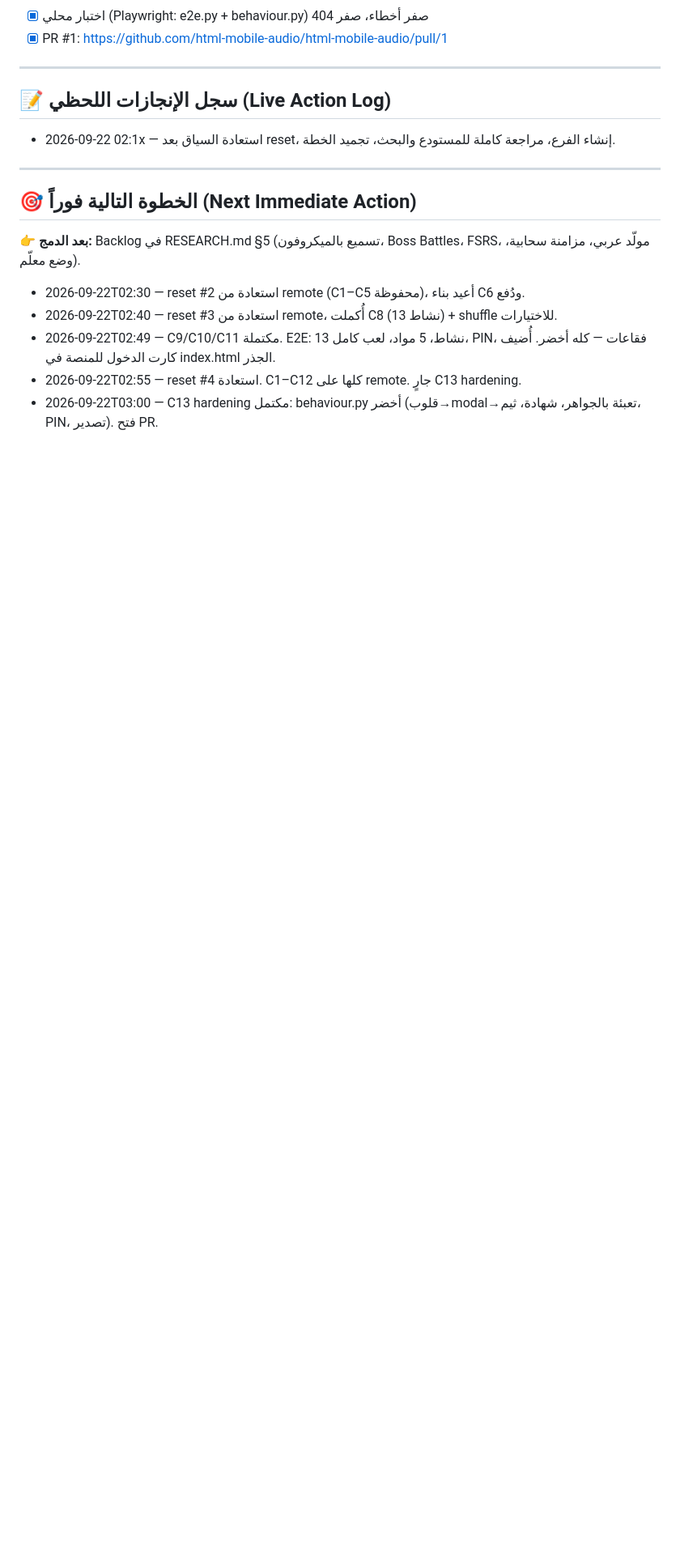
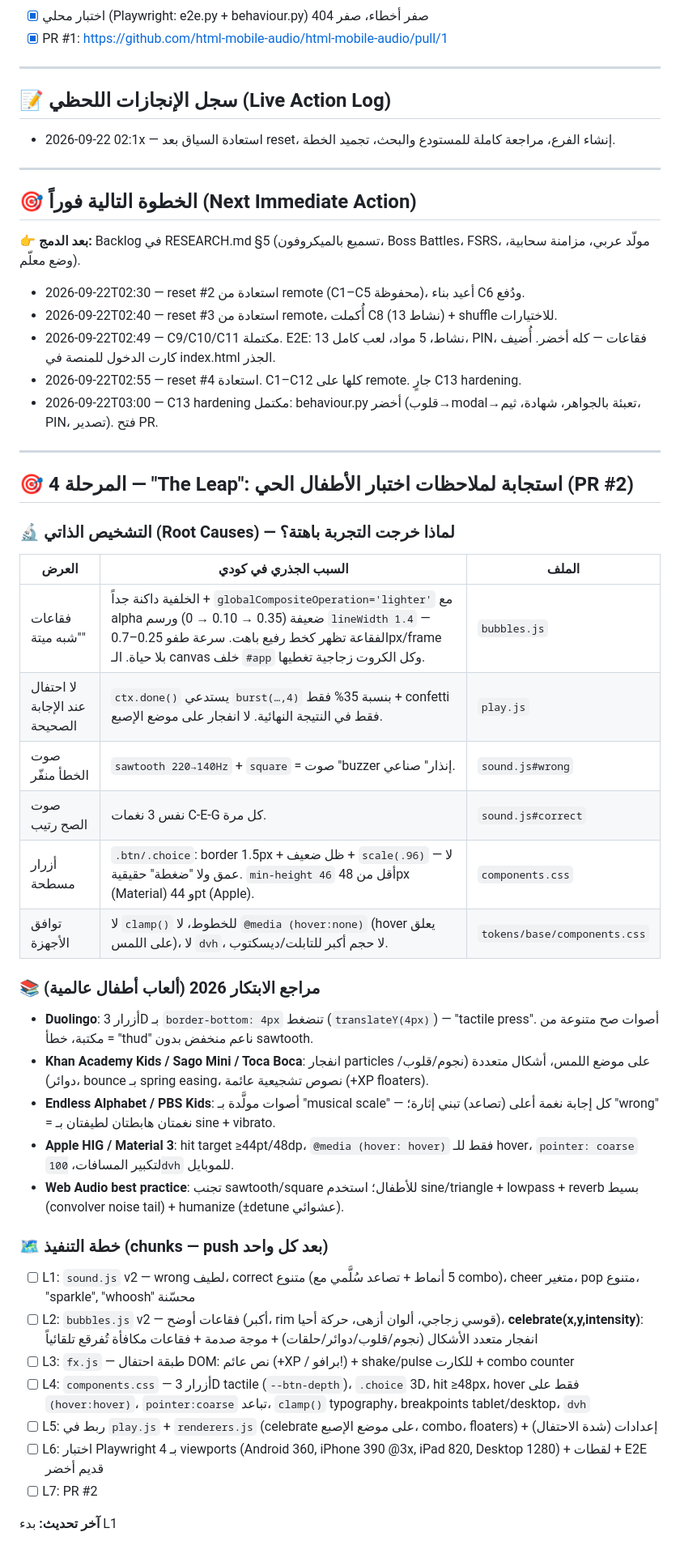
Before and after one commit to just-SsSsSsSsSsSsSsSs/RESEARCH-md-Duolingo-Rive, a Markdown page: genspark_ai_developer/PROGRESS.md, the part around the change. Shown at 81% size. Rendered like a GitHub page; blank space fills up the shorter version.

Commit message:
docs(progress): Phase 4 diagnosis (root causes) + research + chunk plan for PR #2

```diff
--- a/genspark_ai_developer/PROGRESS.md
+++ b/genspark_ai_developer/PROGRESS.md
@@ -81,3 +81,35 @@ app/
 - 2026-09-22T02:49 — C9/C10/C11 مكتملة. E2E: 13 نشاط، 5 مواد، لعب كامل، PIN، فقاعات — كله أخضر. أُضيف كارت الدخول للمنصة في index.html الجذر.
 - 2026-09-22T02:55 — reset #4 استعادة. C1–C12 كلها على remote. جارٍ C13 hardening.
 - 2026-09-22T03:00 — C13 hardening مكتمل: behaviour.py أخضر (قلوب→modal→تعبئة بالجواهر، شهادة، ثيم، PIN، تصدير). فتح PR.
+
+---
+
+## 🎯 المرحلة 4 — "The Leap": استجابة لملاحظات اختبار الأطفال الحي (PR #2)
+
+### 🔬 التشخيص الذاتي (Root Causes) — لماذا خرجت التجربة باهتة؟
+| العرض | السبب الجذري في كودي | الملف |
+|---|---|---|
+| فقاعات "شبه ميتة" | الخلفية داكنة جداً + `globalCompositeOperation='lighter'` مع alpha ضعيفة (0.35 → 0.10 → 0) ورسم `lineWidth 1.4` — الفقاعة تظهر كخط رفيع باهت. سرعة طفو 0.25–0.7px/frame بلا حياة. الـ canvas خلف `#app` وكل الكروت زجاجية تغطيها. | `bubbles.js` |
+| لا احتفال عند الإجابة الصحيحة | `ctx.done()` يستدعي `burst(…,4)` بنسبة 35% فقط + confetti فقط في النتيجة النهائية. لا انفجار على موضع الإصبع. | `play.js` |
+| صوت الخطأ منفّر | `sawtooth 220→140Hz` + `square` = صوت "buzzer إنذار" صناعي. | `sound.js#wrong` |
+| صوت الصح رتيب | نفس 3 نغمات C-E-G كل مرة. | `sound.js#correct` |
+| أزرار مسطحة | `.btn/.choice`: border 1.5px + ظل ضعيف + `scale(.96)` — لا عمق ولا "ضغطة" حقيقية. `min-height 46` أقل من 48px (Material) و 44pt (Apple). | `components.css` |
+| توافق الأجهزة | لا `clamp()` للخطوط، لا `@media (hover:none)` (hover يعلق على اللمس)، لا `dvh`، لا حجم أكبر للتابلت/ديسكتوب. | `tokens/base/components.css` |
+
+### 📚 مراجع الابتكار 2026 (ألعاب أطفال عالمية)
+- **Duolingo**: أزرار 3D بـ `border-bottom: 4px` تنضغط (`translateY(4px)`) — "tactile press". أصوات صح متنوعة من مكتبة، خطأ = "thud" ناعم منخفض بدون sawtooth.
+- **Khan Academy Kids / Sago Mini / Toca Boca**: انفجار particles على موضع اللمس، أشكال متعددة (نجوم/قلوب/دوائر)، bounce بـ spring easing، نصوص تشجيعية عائمة (+XP floaters).
+- **Endless Alphabet / PBS Kids**: أصوات مولَّدة بـ "musical scale" — كل إجابة نغمة أعلى (تصاعد) تبني إثارة؛ "wrong" = نغمتان هابطتان لطيفتان بـ sine + vibrato.
+- **Apple HIG / Material 3**: hit target ≥44pt/48dp، `@media (hover: hover)` فقط للـ hover، `pointer: coarse` لتكبير المسافات، `100dvh` للموبايل.
+- **Web Audio best practice**: تجنب sawtooth/square للأطفال؛ استخدم sine/triangle + lowpass + reverb بسيط (convolver noise tail) + humanize (±detune عشوائي).
+
+### 🗺️ خطة التنفيذ (chunks — push بعد كل واحد)
+- [ ] L1: `sound.js` v2 — wrong لطيف، correct متنوع (5 أنماط + تصاعد سُلَّمي مع combo)، cheer متغير، pop متنوع، "sparkle", "whoosh" محسّنة
+- [ ] L2: `bubbles.js` v2 — فقاعات أوضح (أكبر، rim قوسي زجاجي، ألوان أزهى، حركة أحيا)، **celebrate(x,y,intensity)**: انفجار متعدد الأشكال (نجوم/قلوب/دوائر/حلقات) + موجة صدمة + فقاعات مكافأة تُفرقع تلقائياً
+- [ ] L3: `fx.js` — طبقة احتفال DOM: نص عائم (+XP / برافو!) + shake/pulse للكارت + combo counter
+- [ ] L4: `components.css` — أزرار 3D tactile (`--btn-depth`)، `.choice` 3D، hit ≥48px، hover فقط على `(hover:hover)`، `pointer:coarse` تباعد، `clamp()` typography، breakpoints tablet/desktop، `dvh`
+- [ ] L5: ربط في `play.js` + `renderers.js` (celebrate على موضع الإصبع، combo، floaters) + إعدادات (شدة الاحتفال)
+- [ ] L6: اختبار Playwright بـ 4 viewports (Android 360, iPhone 390 @3x, iPad 820, Desktop 1280) + لقطات + E2E قديم أخضر
+- [ ] L7: PR #2
+
+**آخر تحديث:** بدء L1
```
